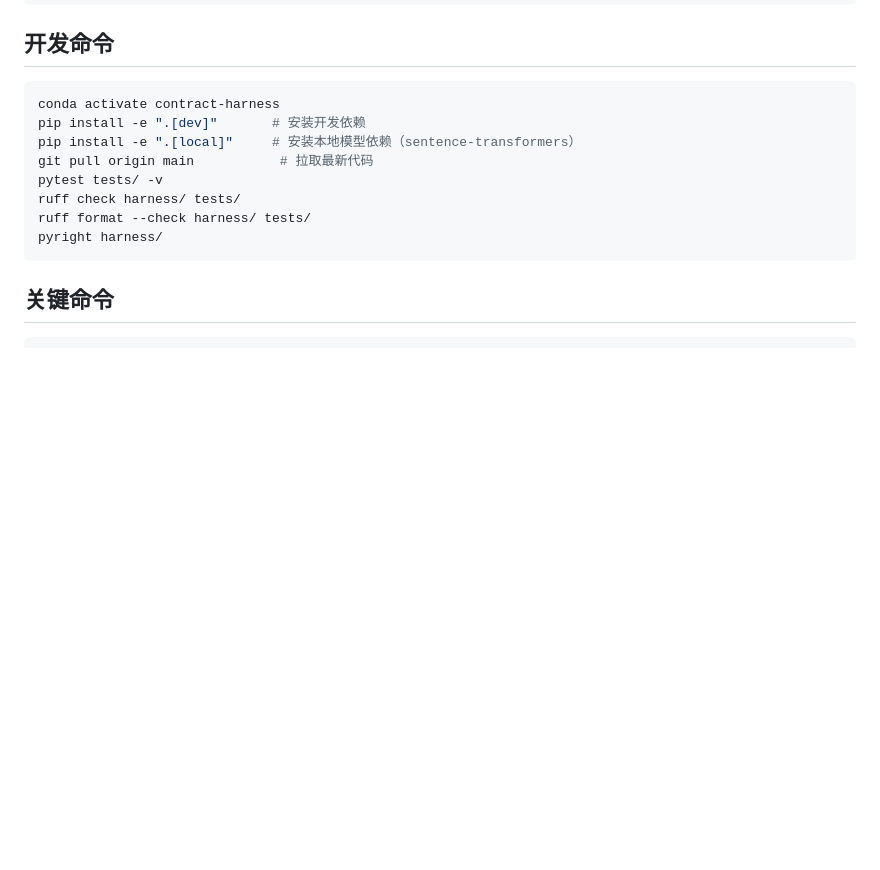
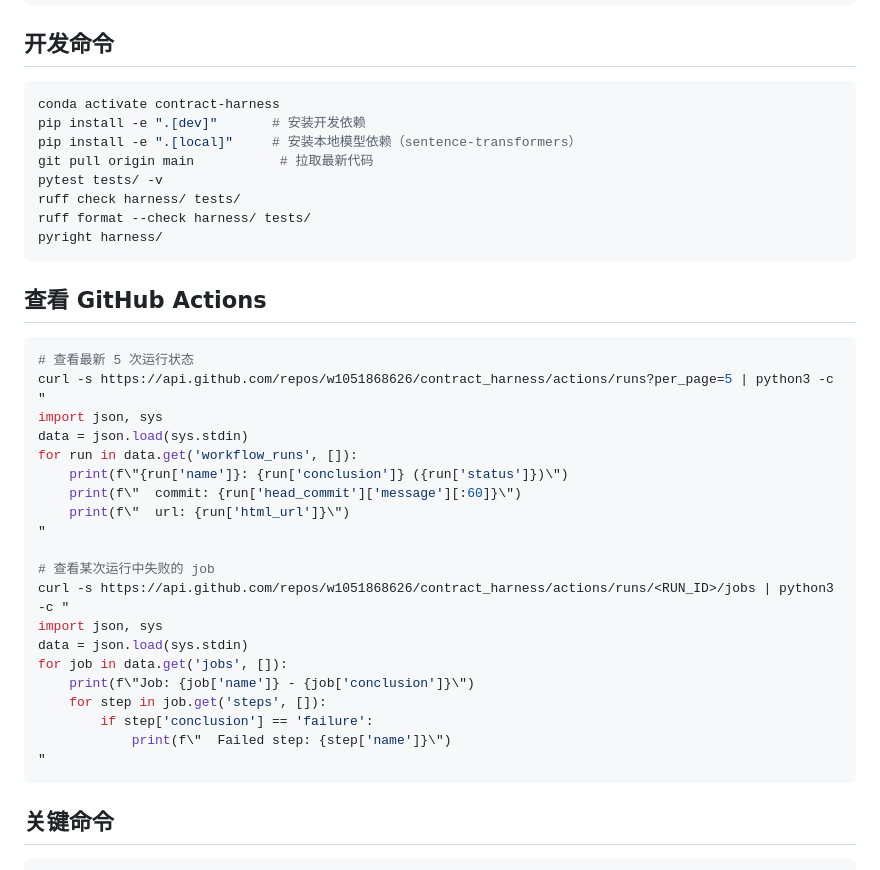
Before and after one commit to w1051868626/contract_harness, a Markdown page: AGENTS.md, the part around the change. Drawn GitHub-style; blank space fills up the shorter version.

Commit message:
docs: AGENTS.md 添加 GitHub Actions 查看命令

````diff
--- a/AGENTS.md
+++ b/AGENTS.md
@@ -31,6 +31,31 @@ pytest tests/ -v
 ruff check harness/ tests/
 ruff format --check harness/ tests/
 pyright harness/
+```
+
+## 查看 GitHub Actions
+
+```bash
+# 查看最新 5 次运行状态
+curl -s https://api.github.com/repos/w1051868626/contract_harness/actions/runs?per_page=5 | python3 -c "
+import json, sys
+data = json.load(sys.stdin)
+for run in data.get('workflow_runs', []):
+    print(f\"{run['name']}: {run['conclusion']} ({run['status']})\")
+    print(f\"  commit: {run['head_commit']['message'][:60]}\")
+    print(f\"  url: {run['html_url']}\")
+"
+
+# 查看某次运行中失败的 job
+curl -s https://api.github.com/repos/w1051868626/contract_harness/actions/runs/<RUN_ID>/jobs | python3 -c "
+import json, sys
+data = json.load(sys.stdin)
+for job in data.get('jobs', []):
+    print(f\"Job: {job['name']} - {job['conclusion']}\")
+    for step in job.get('steps', []):
+        if step['conclusion'] == 'failure':
+            print(f\"  Failed step: {step['name']}\")
+"
 ```
 
 ## 关键命令
````
